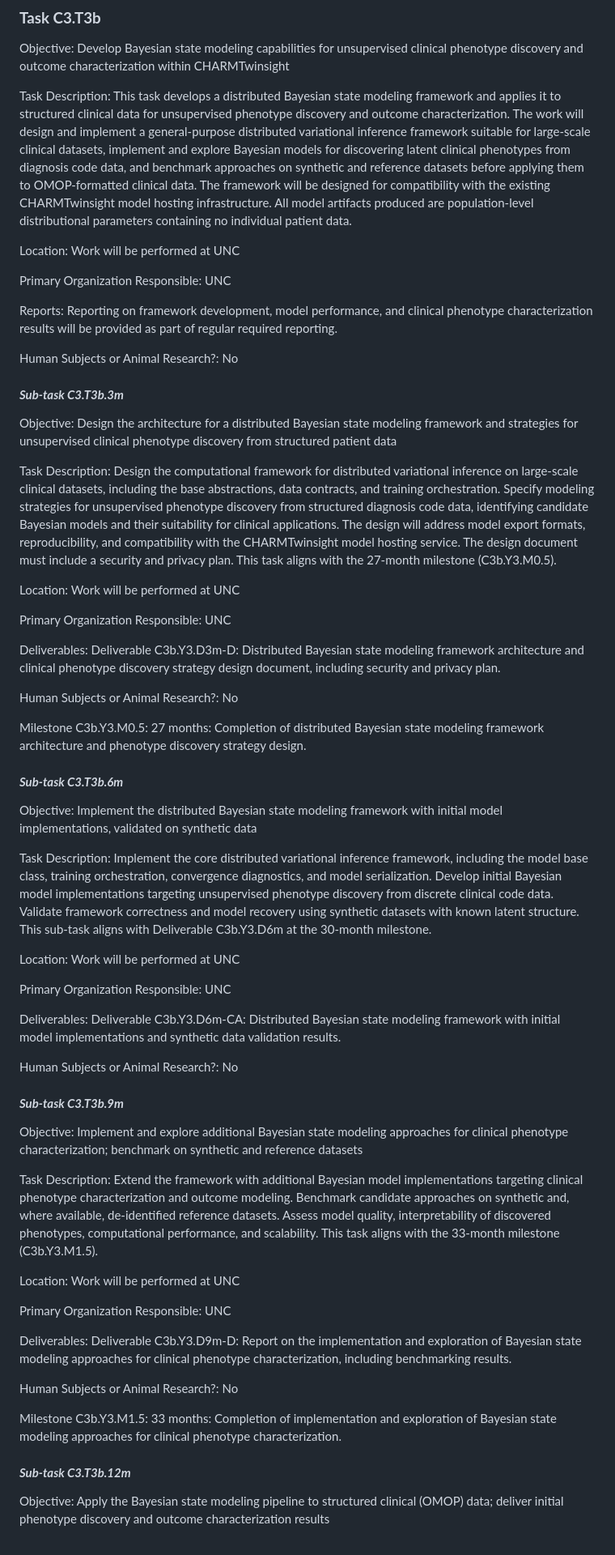
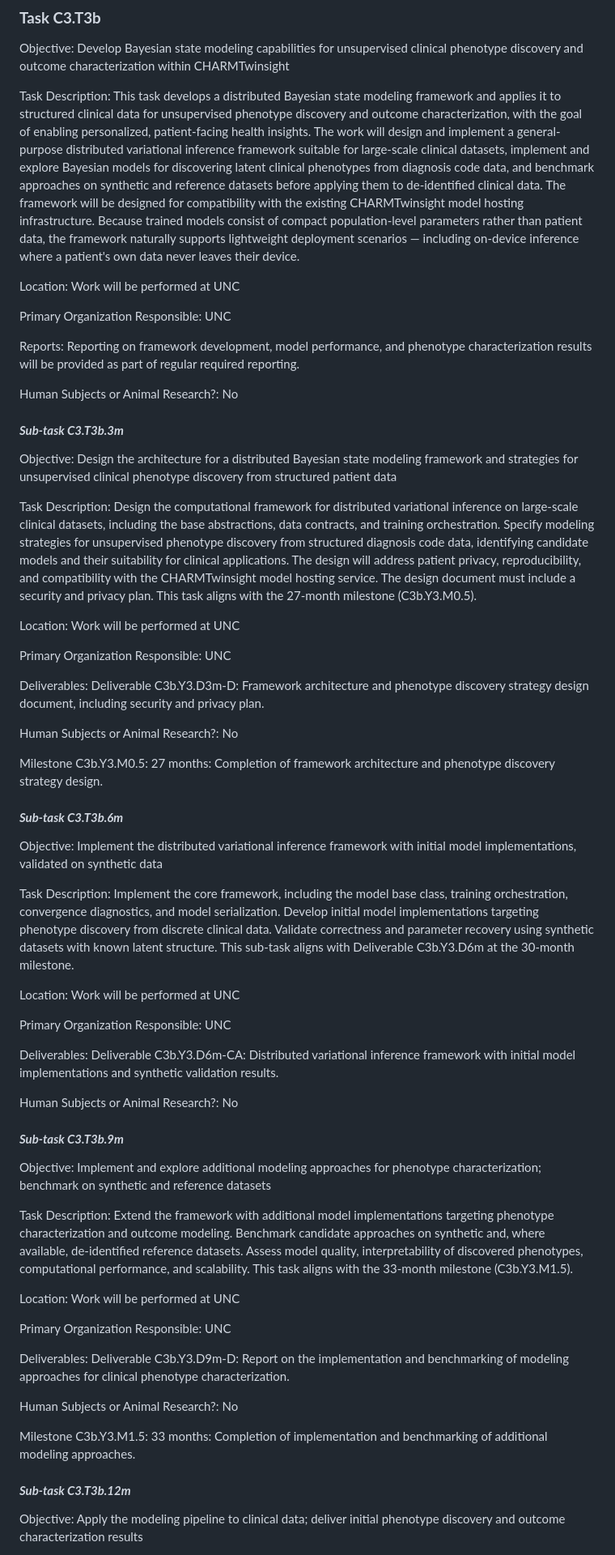
Before and after one commit to oneilsh/topic-state-space-modeling, a Markdown page: docs/C3.T3b-T4b-bayesian-state-modeling.md, the part around one of its changes. Shown at 81% size. Drawn GitHub-style.

```diff
--- a/docs/C3.T3b-T4b-bayesian-state-modeling.md
+++ b/docs/C3.T3b-T4b-bayesian-state-modeling.md
@@ -2,13 +2,13 @@
 
 Objective: Develop Bayesian state modeling capabilities for unsupervised clinical phenotype discovery and outcome characterization within CHARMTwinsight
 
-Task Description: This task develops a distributed Bayesian state modeling framework and applies it to structured clinical data for unsupervised phenotype discovery and outcome characterization. The work will design and implement a general-purpose distributed variational inference framework suitable for large-scale clinical datasets, implement and explore Bayesian models for discovering latent clinical phenotypes from diagnosis code data, and benchmark approaches on synthetic and reference datasets before applying them to OMOP-formatted clinical data. The framework will be designed for compatibility with the existing CHARMTwinsight model hosting infrastructure. All model artifacts produced are population-level distributional parameters containing no individual patient data.
+Task Description: This task develops a distributed Bayesian state modeling framework and applies it to structured clinical data for unsupervised phenotype discovery and outcome characterization, with the goal of enabling personalized, patient-facing health insights. The work will design and implement a general-purpose distributed variational inference framework suitable for large-scale clinical datasets, implement and explore Bayesian models for discovering latent clinical phenotypes from diagnosis code data, and benchmark approaches on synthetic and reference datasets before applying them to de-identified clinical data. The framework will be designed for compatibility with the existing CHARMTwinsight model hosting infrastructure. Because trained models consist of compact population-level parameters rather than patient data, the framework naturally supports lightweight deployment scenarios — including on-device inference where a patient's own data never leaves their device.
 
 Location: Work will be performed at UNC
 
 Primary Organization Responsible: UNC
 
-Reports: Reporting on framework development, model performance, and clinical phenotype characterization results will be provided as part of regular required reporting.
+Reports: Reporting on framework development, model performance, and phenotype characterization results will be provided as part of regular required reporting.
 
 Human Subjects or Animal Research?: No
 
@@ -16,49 +16,49 @@ Human Subjects or Animal Research?: No
 
 Objective: Design the architecture for a distributed Bayesian state modeling framework and strategies for unsupervised clinical phenotype discovery from structured patient data
 
-Task Description: Design the computational framework for distributed variational inference on large-scale clinical datasets, including the base abstractions, data contracts, and training orchestration. Specify modeling strategies for unsupervised phenotype discovery from structured diagnosis code data, identifying candidate Bayesian models and their suitability for clinical applications. The design will address model export formats, reproducibility, and compatibility with the CHARMTwinsight model hosting service. The design document must include a security and privacy plan. This task aligns with the 27-month milestone (C3b.Y3.M0.5).
+Task Description: Design the computational framework for distributed variational inference on large-scale clinical datasets, including the base abstractions, data contracts, and training orchestration. Specify modeling strategies for unsupervised phenotype discovery from structured diagnosis code data, identifying candidate models and their suitability for clinical applications. The design will address patient privacy, reproducibility, and compatibility with the CHARMTwinsight model hosting service. The design document must include a security and privacy plan. This task aligns with the 27-month milestone (C3b.Y3.M0.5).
 
 Location: Work will be performed at UNC
 
 Primary Organization Responsible: UNC
 
-Deliverables: Deliverable C3b.Y3.D3m-D: Distributed Bayesian state modeling framework architecture and clinical phenotype discovery strategy design document, including security and privacy plan.
+Deliverables: Deliverable C3b.Y3.D3m-D: Framework architecture and phenotype discovery strategy design document, including security and privacy plan.
 
 Human Subjects or Animal Research?: No
 
-Milestone C3b.Y3.M0.5: 27 months: Completion of distributed Bayesian state modeling framework architecture and phenotype discovery strategy design.
+Milestone C3b.Y3.M0.5: 27 months: Completion of framework architecture and phenotype discovery strategy design.
 
 #### ***Sub-task C3.T3b.6m***
 
-Objective: Implement the distributed Bayesian state modeling framework with initial model implementations, validated on synthetic data
+Objective: Implement the distributed variational inference framework with initial model implementations, validated on synthetic data
 
-Task Description: Implement the core distributed variational inference framework, including the model base class, training orchestration, convergence diagnostics, and model serialization. Develop initial Bayesian model implementations targeting unsupervised phenotype discovery from discrete clinical code data. Validate framework correctness and model recovery using synthetic datasets with known latent structure. This sub-task aligns with Deliverable C3b.Y3.D6m at the 30-month milestone.
+Task Description: Implement the core framework, including the model base class, training orchestration, convergence diagnostics, and model serialization. Develop initial model implementations targeting phenotype discovery from discrete clinical data. Validate correctness and parameter recovery using synthetic datasets with known latent structure. This sub-task aligns with Deliverable C3b.Y3.D6m at the 30-month milestone.
 
 Location: Work will be performed at UNC
 
 Primary Organization Responsible: UNC
 
-Deliverables: Deliverable C3b.Y3.D6m-CA: Distributed Bayesian state modeling framework with initial model implementations and synthetic data validation results.
+Deliverables: Deliverable C3b.Y3.D6m-CA: Distributed variational inference framework with initial model implementations and synthetic validation results.
 
 Human Subjects or Animal Research?: No
 
 #### ***Sub-task C3.T3b.9m***
 
-Objective: Implement and explore additional Bayesian state modeling approaches for clinical phenotype characterization; benchmark on synthetic and reference datasets
+Objective: Implement and explore additional modeling approaches for phenotype characterization; benchmark on synthetic and reference datasets
 
-Task Description: Extend the framework with additional Bayesian model implementations targeting clinical phenotype characterization and outcome modeling. Benchmark candidate approaches on synthetic and, where available, de-identified reference datasets. Assess model quality, interpretability of discovered phenotypes, computational performance, and scalability. This task aligns with the 33-month milestone (C3b.Y3.M1.5).
+Task Description: Extend the framework with additional model implementations targeting phenotype characterization and outcome modeling. Benchmark candidate approaches on synthetic and, where available, de-identified reference datasets. Assess model quality, interpretability of discovered phenotypes, computational performance, and scalability. This task aligns with the 33-month milestone (C3b.Y3.M1.5).
 
 Location: Work will be performed at UNC
 
 Primary Organization Responsible: UNC
 
-Deliverables: Deliverable C3b.Y3.D9m-D: Report on the implementation and exploration of Bayesian state modeling approaches for clinical phenotype characterization, including benchmarking results.
+Deliverables: Deliverable C3b.Y3.D9m-D: Report on the implementation and benchmarking of modeling approaches for clinical phenotype characterization.
 
 Human Subjects or Animal Research?: No
 
-Milestone C3b.Y3.M1.5: 33 months: Completion of implementation and exploration of Bayesian state modeling approaches for clinical phenotype characterization.
+Milestone C3b.Y3.M1.5: 33 months: Completion of implementation and benchmarking of additional modeling approaches.
 
 #### ***Sub-task C3.T3b.12m***
 
-Objective: Apply the Bayesian state modeling pipeline to structured clinical (OMOP) data; deliver initial phenotype discovery and outcome characterization results
+Objective: Apply the modeling pipeline to clinical data; deliver initial phenotype discovery and outcome characterization results
 
```
Also changed, not shown: other parts of docs/C3.T3b-T4b-bayesian-state-modeling.md (+18 -18 lines), 1 other file.
